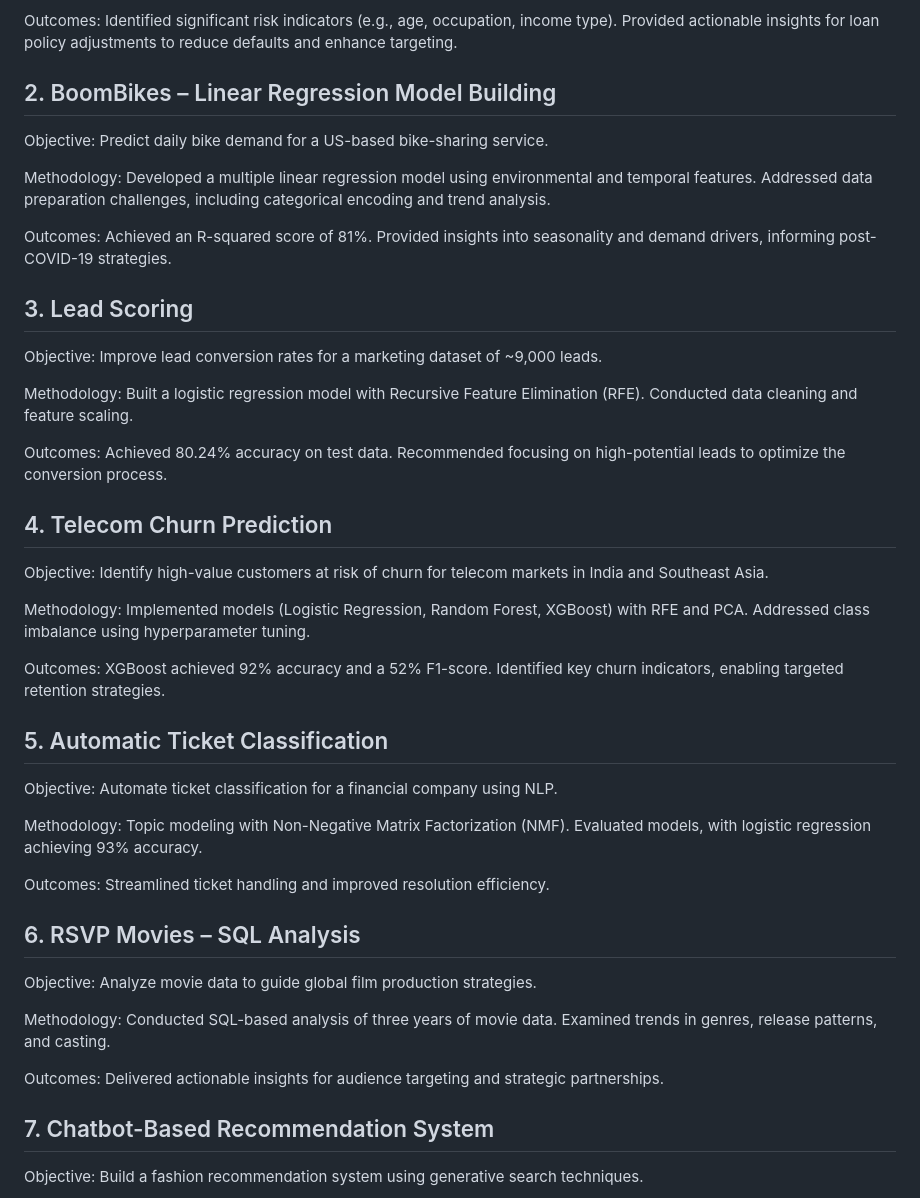
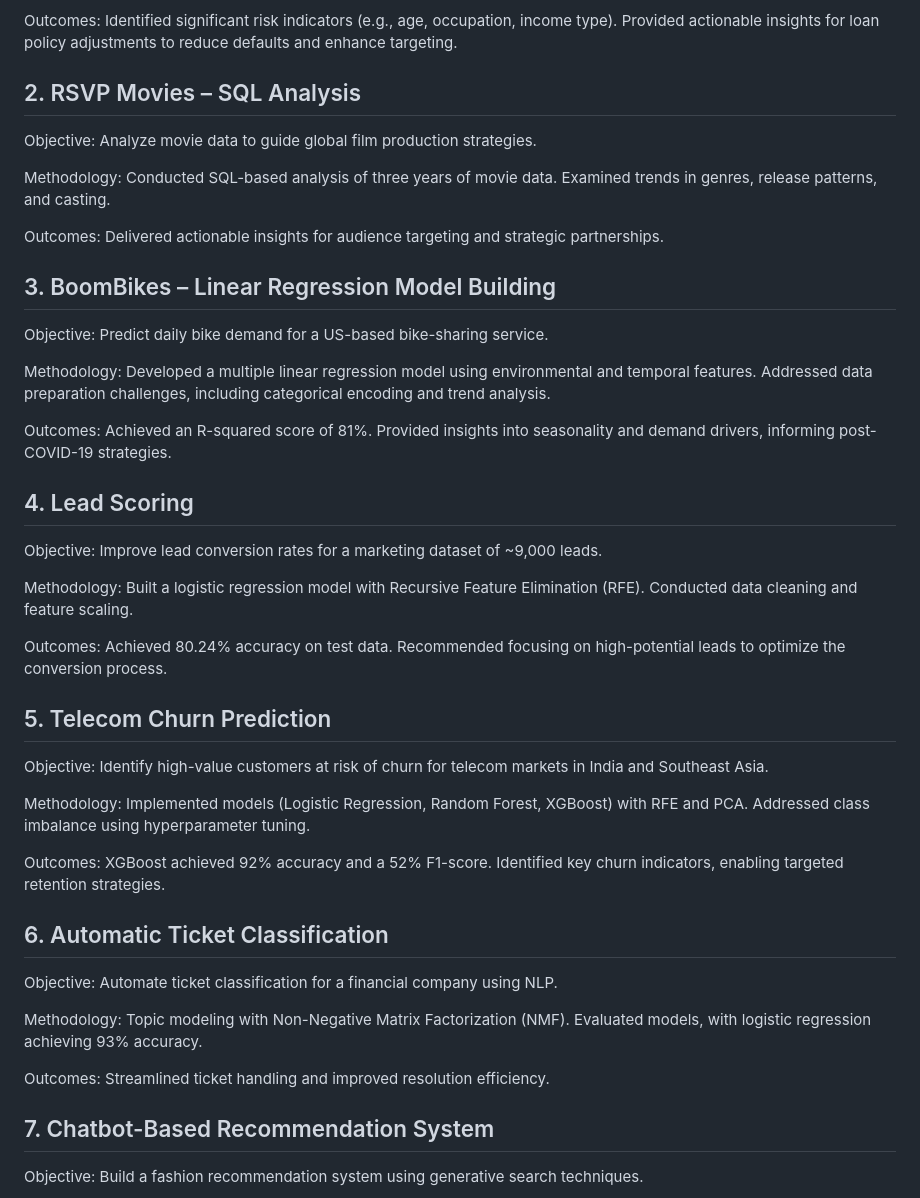
Before and after one commit to SR160/Data-Science-Project, a Markdown page: README.md, the part around the change. Drawn GitHub-style.

```diff
--- a/README.md
+++ b/README.md
@@ -12,7 +12,17 @@ Outcomes:
 Identified significant risk indicators (e.g., age, occupation, income type).
 Provided actionable insights for loan policy adjustments to reduce defaults and enhance targeting.
 
-## 2. BoomBikes – Linear Regression Model Building
+## 2. RSVP Movies – SQL Analysis
+Objective: Analyze movie data to guide global film production strategies.
+
+Methodology:
+Conducted SQL-based analysis of three years of movie data.
+Examined trends in genres, release patterns, and casting.
+
+Outcomes:
+Delivered actionable insights for audience targeting and strategic partnerships.
+
+## 3. BoomBikes – Linear Regression Model Building
 Objective: Predict daily bike demand for a US-based bike-sharing service.
 
 Methodology:
@@ -23,7 +33,7 @@ Outcomes:
 Achieved an R-squared score of 81%.
 Provided insights into seasonality and demand drivers, informing post-COVID-19 strategies.
 
-## 3. Lead Scoring
+## 4. Lead Scoring
 Objective: Improve lead conversion rates for a marketing dataset of ~9,000 leads.
 
 Methodology:
@@ -34,7 +44,7 @@ Outcomes:
 Achieved 80.24% accuracy on test data.
 Recommended focusing on high-potential leads to optimize the conversion process.
 
-## 4. Telecom Churn Prediction
+## 5. Telecom Churn Prediction
 Objective: Identify high-value customers at risk of churn for telecom markets in India and Southeast Asia.
 
 Methodology:
@@ -45,7 +55,7 @@ Outcomes:
 XGBoost achieved 92% accuracy and a 52% F1-score.
 Identified key churn indicators, enabling targeted retention strategies.
 
-## 5. Automatic Ticket Classification
+## 6. Automatic Ticket Classification
 Objective: Automate ticket classification for a financial company using NLP.
 
 Methodology:
@@ -54,16 +64,6 @@ Evaluated models, with logistic regression achieving 93% accuracy.
 
 Outcomes:
 Streamlined ticket handling and improved resolution efficiency.
-
-## 6. RSVP Movies – SQL Analysis
-Objective: Analyze movie data to guide global film production strategies.
-
-Methodology:
-Conducted SQL-based analysis of three years of movie data.
-Examined trends in genres, release patterns, and casting.
-
-Outcomes:
-Delivered actionable insights for audience targeting and strategic partnerships.
 
 ## 7. Chatbot-Based Recommendation System
 Objective: Build a fashion recommendation system using generative search techniques.
```
